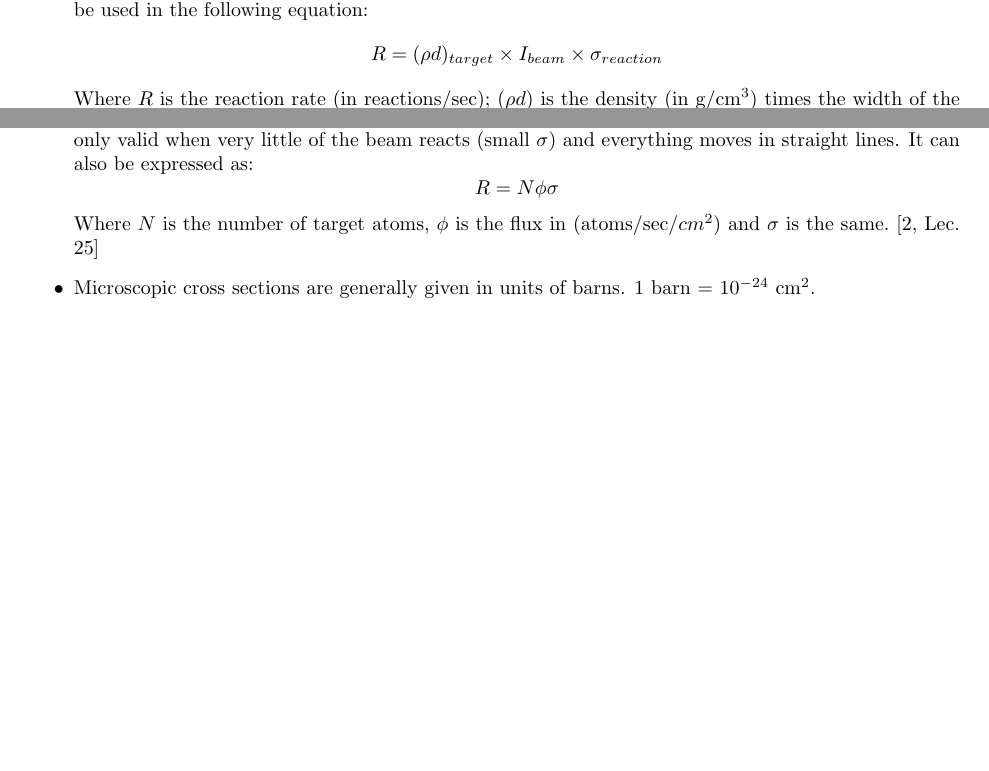
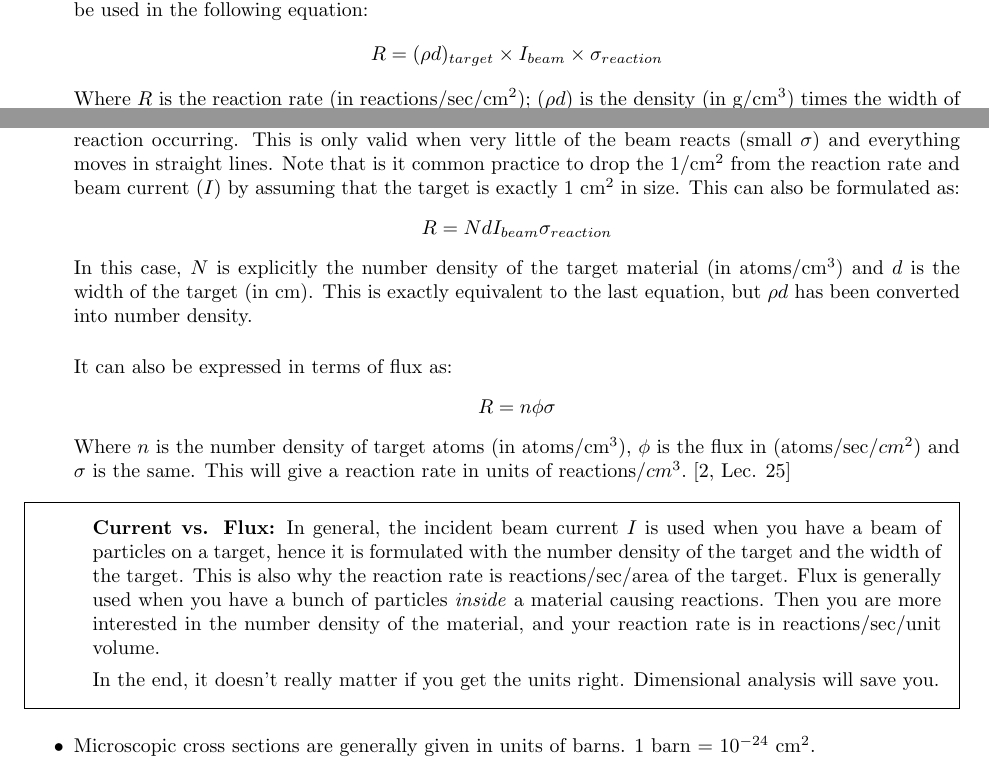
Before and after one commit to JessicaRehak/studyGuides, a LaTeX document (NE101/final/final.tex): two parts of pages 1 and 2 of 15, joined at a grey line, cut so that both start at the same text, the shorter picture padded with empty space. Compiled offline with pdfLaTeX.

Commit message:
added flux vs current note

```diff
--- a/NE101/final/final.tex
+++ b/NE101/final/final.tex
@@ -65,18 +65,44 @@ Can be written in reaction notation as:
       R= (\rho{}d)_{target}\times{}I_{beam}\times\sigma_{reaction}
     \end{split}
   \end{equation*}
-Where $R$ is the reaction rate (in reactions/sec); $(\rho{}d)$ is the
+Where $R$ is the reaction rate (in reactions/sec/cm$^2$); $(\rho{}d)$ is the
 density (in g/cm$^3$) times the width of the target (in cm), also
-known as the areal density (put it in atoms/$cm^2$); $I_{beam}$ is the incident particle flux
-(in atoms/sec); and $\sigma_{reaction}$ is the microscopic cross
+known as the areal density (this needs to be converted to atoms/$cm^2$); $I_{beam}$ is the incident particle flux
+(in atoms/sec/cm$^2$); and $\sigma_{reaction}$ is the microscopic cross
 section of the reaction occurring. This is only valid when very little
 of the beam reacts (small $\sigma$) and everything moves in straight
-lines. It can also be expressed as:
+lines. Note that is it common practice to drop the 1/cm$^2$ from the
+reaction rate and beam current ($I$) by assuming that the target is
+exactly 1 cm$^2$ in size. This can also be formulated as:
 \begin{equation*}
-        R= N\phi\sigma
+  R = NdI_{beam}\sigma_{reaction}
 \end{equation*}
-Where $N$ is the number of target atoms, $\phi$ is the flux in
-(atoms/sec/$cm^2$) and $\sigma$ is the same.~\cite[Lec. 25]{lecture}
+In this case, $N$ is explicitly the number density of the target
+material (in atoms/cm$^3$) and $d$ is the width of the target (in
+cm). This is exactly equivalent to the last equation, but $\rho{}d$
+has been converted into number density.
+
+\vspace{10pt}
+It can also be expressed in terms of flux as:
+\begin{equation*}
+        R= n\phi\sigma
+\end{equation*}
+Where $n$ is the number density of target atoms (in atoms/cm$^3$), $\phi$ is the flux in
+(atoms/sec/$cm^2$) and $\sigma$ is the same. This will give a reaction
+rate in units of reactions/$cm^3$.~\cite[Lec. 25]{lecture}
+\begin{framed}
+  \textbf{Current vs. Flux:} In general, the incident beam current $I$
+  is used when you have a beam of particles on a target, hence it is
+  formulated with the number density of the target and the width of
+  the target. This is also why the reaction rate is reactions/sec/area
+  of the target. Flux is generally used when you have a bunch of
+  particles \textit{inside} a material causing reactions. Then you are
+  more interested in the number density of the material, and your
+  reaction rate is in reactions/sec/unit volume.
+
+  In the end, it doesn't really matter if you get the units
+  right. Dimensional analysis will save you.
+\end{framed}
 \item Microscopic cross sections are generally given in units of
   barns. 1 barn = $10^{-24}$ cm$^2$.
   \item The cross section is not always constant over angle (it rarely
```
Also changed, not shown: NE101/final/final.pdf.
